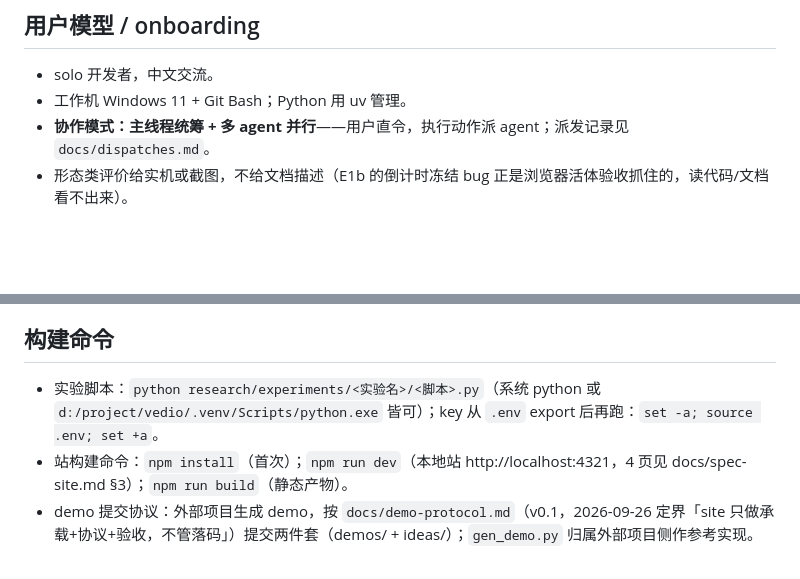
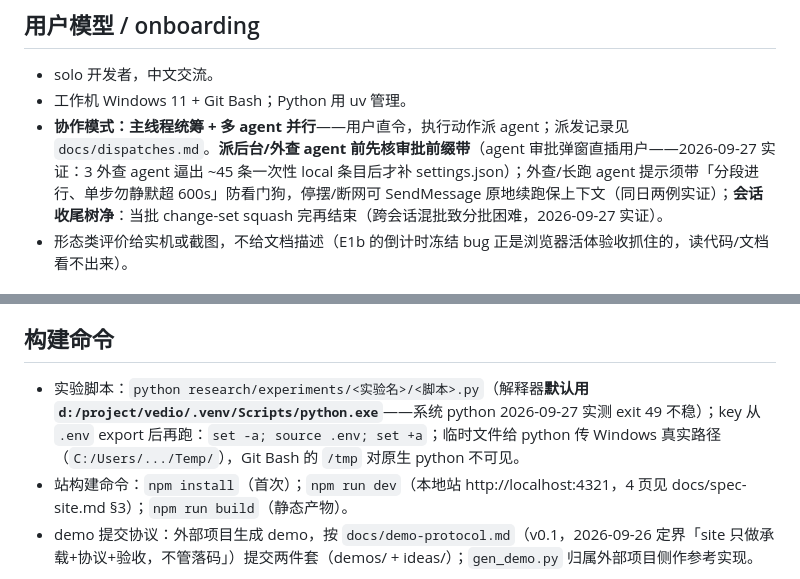
Before and after one commit to chenglongshi-ch/idea-site, a Markdown page: CLAUDE.md, 2 parts joined by grey strips. Rendered like a GitHub page; blank space fills up the shorter version.

Commit message:
chore: 协作流程三教训收编——派发先核权限带/agent 防停摆续跑/会话收尾树净+python 通道注记 [build]
Co-Authored-By: Claude Code <noreply@anthropic.com>

```diff
--- a/CLAUDE.md
+++ b/CLAUDE.md
@@ -12,7 +12,7 @@
 
 - solo 开发者，中文交流。
 - 工作机 Windows 11 + Git Bash；Python 用 uv 管理。
-- **协作模式：主线程统筹 + 多 agent 并行**——用户直令，执行动作派 agent；派发记录见 `docs/dispatches.md`。
+- **协作模式：主线程统筹 + 多 agent 并行**——用户直令，执行动作派 agent；派发记录见 `docs/dispatches.md`。**派后台/外查 agent 前先核审批前缀带**（agent 审批弹窗直插用户——2026-09-27 实证：3 外查 agent 逼出 ~45 条一次性 local 条目后才补 settings.json）；外查/长跑 agent 提示须带「分段进行、单步勿静默超 600s」防看门狗，停摆/断网可 SendMessage 原地续跑保上下文（同日两例实证）；**会话收尾树净**：当批 change-set squash 完再结束（跨会话混批致分批困难，2026-09-27 实证）。
 - 形态类评价给实机或截图，不给文档描述（E1b 的倒计时冻结 bug 正是浏览器活体验收抓住的，读代码/文档看不出来）。
 
 ## 领域关键事实（除注明外均为 2026-09-23 实测/一手；过期以官方 console 复核）
@@ -57,7 +57,7 @@
 
 ## 构建命令
 
-- 实验脚本：`python research/experiments/<实验名>/<脚本>.py`（系统 python 或 `d:/project/vedio/.venv/Scripts/python.exe` 皆可）；key 从 `.env` export 后再跑：`set -a; source .env; set +a`。
+- 实验脚本：`python research/experiments/<实验名>/<脚本>.py`（解释器**默认用 `d:/project/vedio/.venv/Scripts/python.exe`**——系统 python 2026-09-27 实测 exit 49 不稳）；key 从 `.env` export 后再跑：`set -a; source .env; set +a`；临时文件给 python 传 Windows 真实路径（`C:/Users/.../Temp/`），Git Bash 的 `/tmp` 对原生 python 不可见。
 - 站构建命令：`npm install`（首次）；`npm run dev`（本地站 http://localhost:4321，4 页见 docs/spec-site.md §3）；`npm run build`（静态产物）。
 - demo 提交协议：外部项目生成 demo，按 `docs/demo-protocol.md`（v0.1，2026-09-26 定界「site 只做承载+协议+验收，不管落码」）提交两件套（demos/ + ideas/）；`gen_demo.py` 归属外部项目侧作参考实现。
 
```
